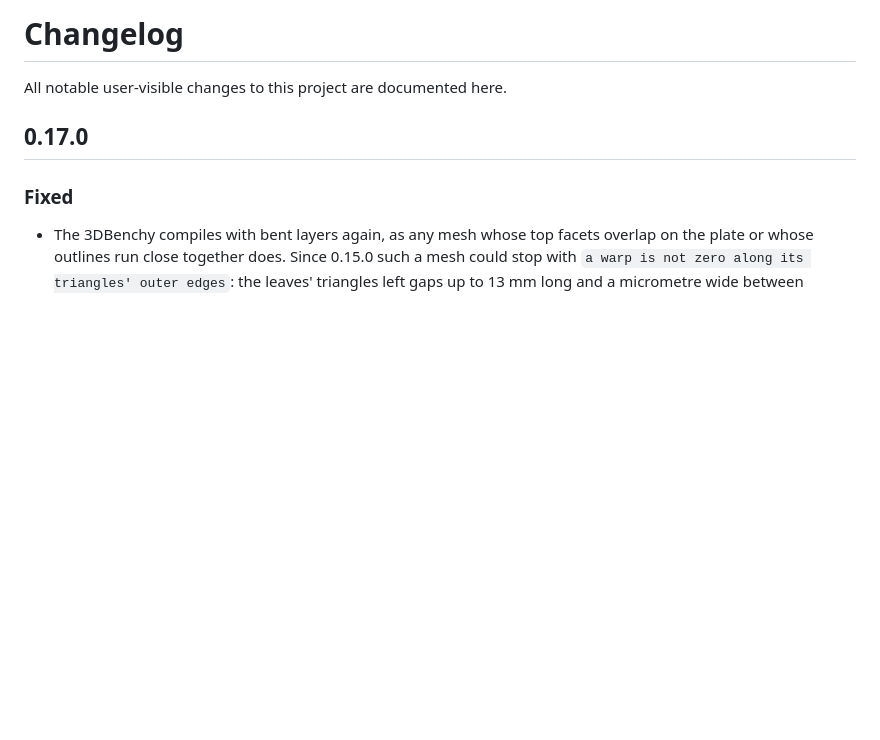
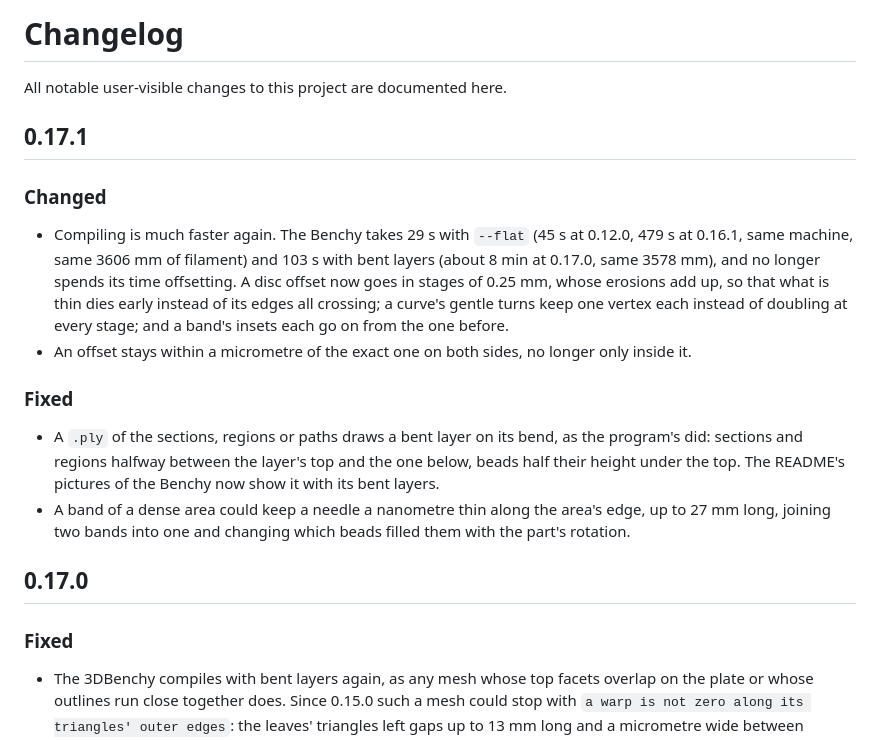
Before and after one commit to mariogeiger/layercraft, a Markdown page: CHANGELOG.md, the part around the change. Rendered like a GitHub page; blank space fills up the shorter version.

```diff
--- a/CHANGELOG.md
+++ b/CHANGELOG.md
@@ -1,6 +1,26 @@
 # Changelog
 
 All notable user-visible changes to this project are documented here.
+
+## 0.17.1
+
+### Changed
+
+- Compiling is much faster again. The Benchy takes 29 s with `--flat` (45 s at 0.12.0, 479 s at
+  0.16.1, same machine, same 3606 mm of filament) and 103 s with bent layers (about 8 min at
+  0.17.0, same 3578 mm), and no longer spends its time offsetting. A disc offset now goes in
+  stages of 0.25 mm, whose erosions add up, so that what is thin dies early instead of its edges
+  all crossing; a curve's gentle turns keep one vertex each instead of doubling at every stage;
+  and a band's insets each go on from the one before.
+- An offset stays within a micrometre of the exact one on both sides, no longer only inside it.
+
+### Fixed
+
+- A `.ply` of the sections, regions or paths draws a bent layer on its bend, as the program's did:
+  sections and regions halfway between the layer's top and the one below, beads half their height
+  under the top. The README's pictures of the Benchy now show it with its bent layers.
+- A band of a dense area could keep a needle a nanometre thin along the area's edge, up to 27 mm
+  long, joining two bands into one and changing which beads filled them with the part's rotation.
 
 ## 0.17.0
 
```
Also changed, not shown: README.md (+4 -6 lines), docs/images/beads.jpg, docs/images/overhangs.jpg, docs/images/pipeline.jpg, docs/images/replay.jpg, docs/images/stages.jpg, docs/images/travel.jpg, 9 other files.
